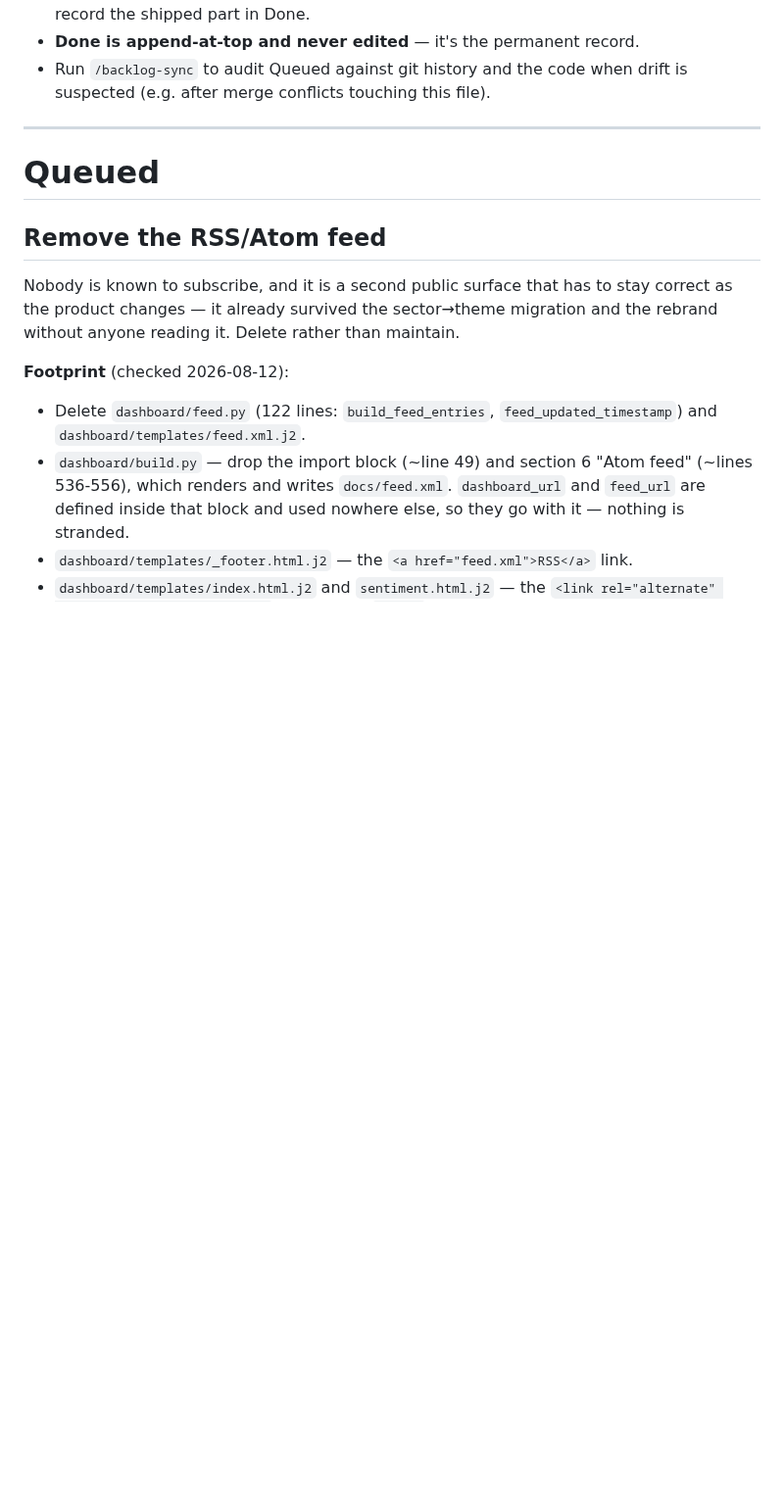
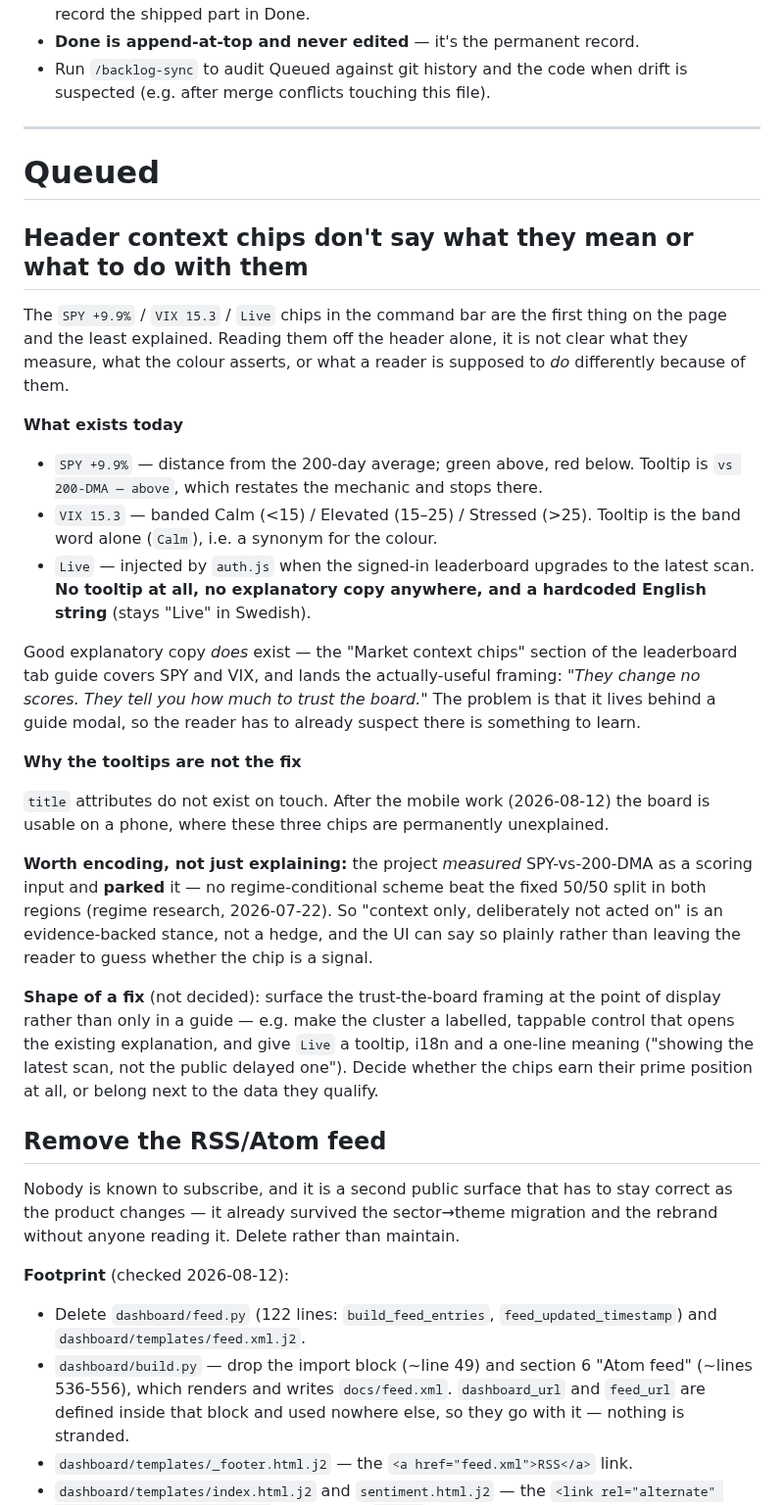
Before and after one commit to jbarte/sector_momentum, a Markdown page: BACKLOG.md, the part around one of its changes. Shown at 98% size. Rendered like a GitHub page; blank space fills up the shorter version.

Commit message:
chore: queue header chip clarity; correct horizon sweep at real cost

```diff
--- a/BACKLOG.md
+++ b/BACKLOG.md
@@ -20,6 +20,50 @@ Loosely prioritized list of features and improvements not yet scheduled.
 ---
 
 # Queued
+
+## Header context chips don't say what they mean or what to do with them
+
+The `SPY +9.9%` / `VIX 15.3` / `Live` chips in the command bar are the first
+thing on the page and the least explained. Reading them off the header alone,
+it is not clear what they measure, what the colour asserts, or what a reader is
+supposed to *do* differently because of them.
+
+**What exists today**
+
+- `SPY +9.9%` — distance from the 200-day average; green above, red below.
+  Tooltip is `vs 200-DMA — above`, which restates the mechanic and stops there.
+- `VIX 15.3` — banded Calm (<15) / Elevated (15–25) / Stressed (>25). Tooltip
+  is the band word alone (`Calm`), i.e. a synonym for the colour.
+- `Live` — injected by `auth.js` when the signed-in leaderboard upgrades to the
+  latest scan. **No tooltip at all, no explanatory copy anywhere, and a
+  hardcoded English string** (stays "Live" in Swedish).
+
+Good explanatory copy *does* exist — the "Market context chips" section of the
+leaderboard tab guide covers SPY and VIX, and lands the actually-useful framing:
+*"They change no scores. They tell you how much to trust the board."* The
+problem is that it lives behind a guide modal, so the reader has to already
+suspect there is something to learn.
+
+**Why the tooltips are not the fix**
+
+`title` attributes do not exist on touch. After the mobile work (2026-08-12) the
+board is usable on a phone, where these three chips are permanently
+unexplained.
+
+**Worth encoding, not just explaining:** the project *measured* SPY-vs-200-DMA
+as a scoring input and **parked** it — no regime-conditional scheme beat the
+fixed 50/50 split in both regions (regime research, 2026-07-22). So "context
+only, deliberately not acted on" is an evidence-backed stance, not a hedge, and
+the UI can say so plainly rather than leaving the reader to guess whether the
+chip is a signal.
+
+**Shape of a fix** (not decided): surface the trust-the-board framing at the
+point of display rather than only in a guide — e.g. make the cluster a labelled,
+tappable control that opens the existing explanation, and give `Live` a tooltip,
+i18n and a one-line meaning ("showing the latest scan, not the public delayed
+one"). Decide whether the chips earn their prime position at all, or belong
+next to the data they qualify.
+
 
 ## Remove the RSS/Atom feed
 
```
Also changed, not shown: other parts of BACKLOG.md (+15 -0 lines).
